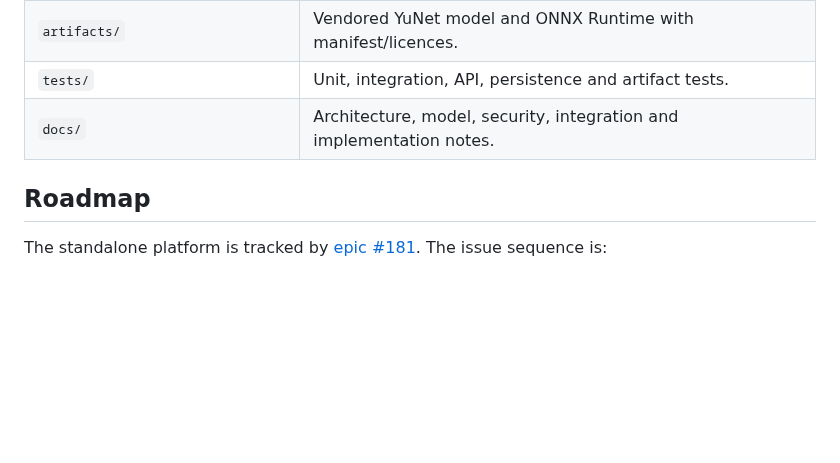
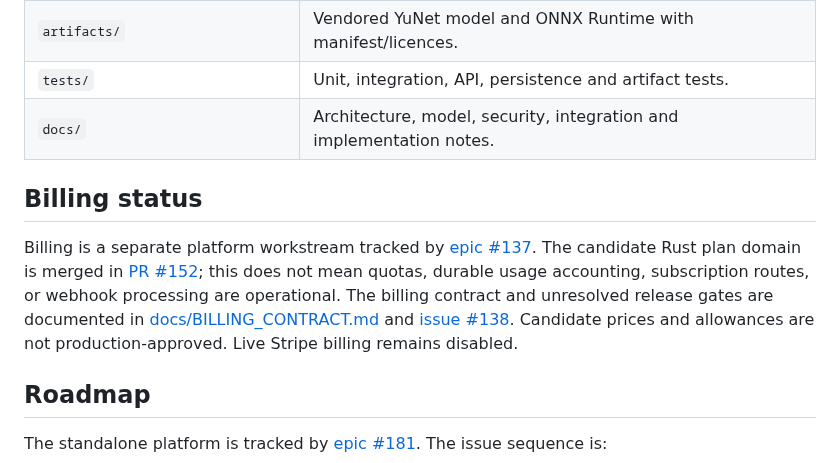
Before and after one commit to leonard1thecoder/king-sparkon-eye, a Markdown page: README.md, the part around the change. GitHub-like rendering; blank space fills up the shorter version.

Commit message:
docs(#138): link billing contract and status

```diff
--- a/README.md
+++ b/README.md
@@ -272,6 +272,10 @@ PostgreSQL-backed persistence tests require a test database when the relevant te
 | `tests/` | Unit, integration, API, persistence and artifact tests. |
 | `docs/` | Architecture, model, security, integration and implementation notes. |
 
+## Billing status
+
+Billing is a separate platform workstream tracked by [epic #137](https://github.com/leonard1thecoder/king-sparkon-eye/issues/137). The candidate Rust plan domain is merged in [PR #152](https://github.com/leonard1thecoder/king-sparkon-eye/pull/152); this does not mean quotas, durable usage accounting, subscription routes, or webhook processing are operational. The billing contract and unresolved release gates are documented in [docs/BILLING_CONTRACT.md](docs/BILLING_CONTRACT.md) and [issue #138](https://github.com/leonard1thecoder/king-sparkon-eye/issues/138). Candidate prices and allowances are not production-approved. Live Stripe billing remains disabled.
+
 ## Roadmap
 
 The standalone platform is tracked by [epic #181](https://github.com/leonard1thecoder/king-sparkon-eye/issues/181). The issue sequence is:
```
